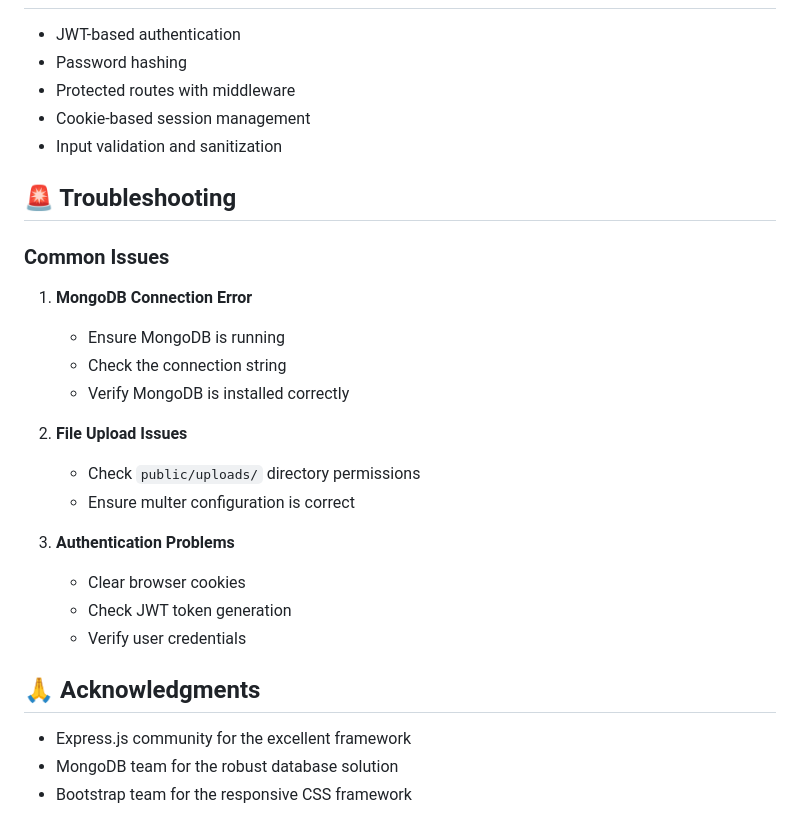
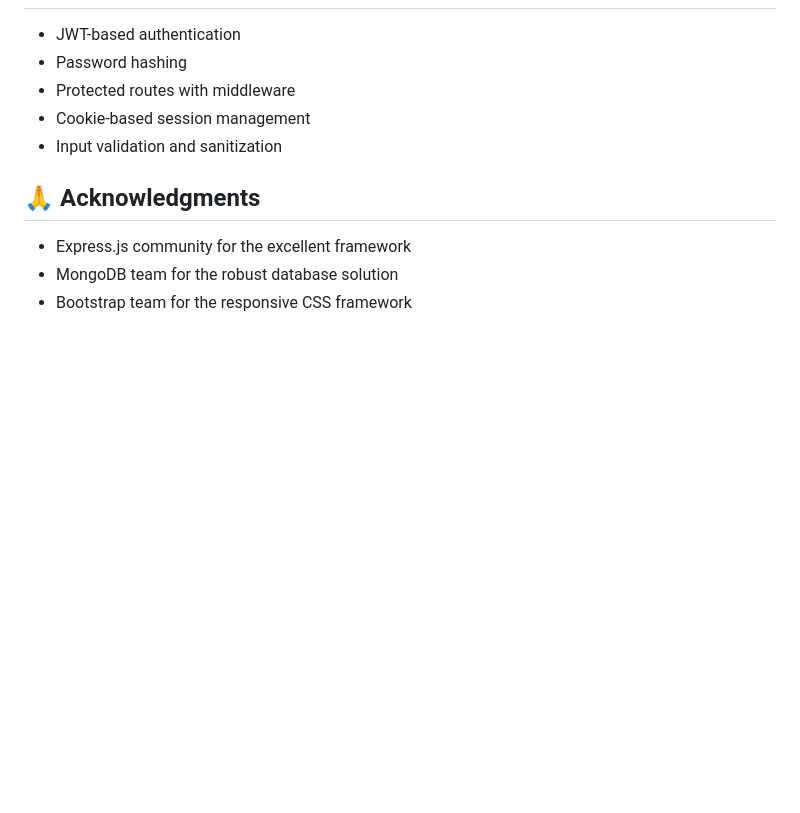
Before and after one commit to Charul192/blog-application, a Markdown page: README.md, the part around the change. Drawn GitHub-style; blank space fills up the shorter version.

```diff
--- a/README.md
+++ b/README.md
@@ -165,24 +165,6 @@ const MONGODB_URI = process.env.MONGODB_URI || 'mongodb://127.0.0.1:27017/blogif
 - Cookie-based session management
 - Input validation and sanitization
 
-## 🚨 Troubleshooting
-
-### Common Issues
-
-1. **MongoDB Connection Error**
-   - Ensure MongoDB is running
-   - Check the connection string
-   - Verify MongoDB is installed correctly
-
-2. **File Upload Issues**
-   - Check `public/uploads/` directory permissions
-   - Ensure multer configuration is correct
-
-3. **Authentication Problems**
-   - Clear browser cookies
-   - Check JWT token generation
-   - Verify user credentials
-
 ## 🙏 Acknowledgments
 
 - Express.js community for the excellent framework
```
